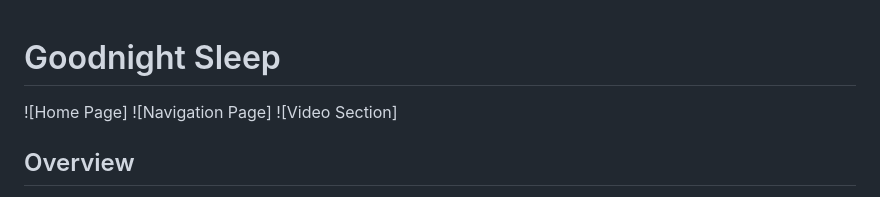
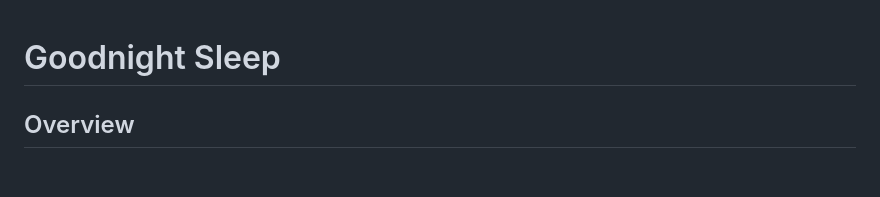
Before and after one commit to lisaevermore/goodnight-sleep, a Markdown page: README.md, the part around the change printed below. Rendered like a GitHub page; blank space fills up the shorter version.

```diff
--- a/README.md
+++ b/README.md
@@ -1,9 +1,4 @@
 # Goodnight Sleep
-
-![Home Page]
-![Navigation Page]
-![Video Section]
-
 ## Overview
 
 Welcome to Goodnight Sleep, a platform dedicated to helping users achieve better sleep through body and mind self-improvement techniques. The site aims to provide a calming and informative environment for users seeking relaxation and improved well-being.
```
Also changed, not shown: other parts of README.md (+5 -2 lines).
